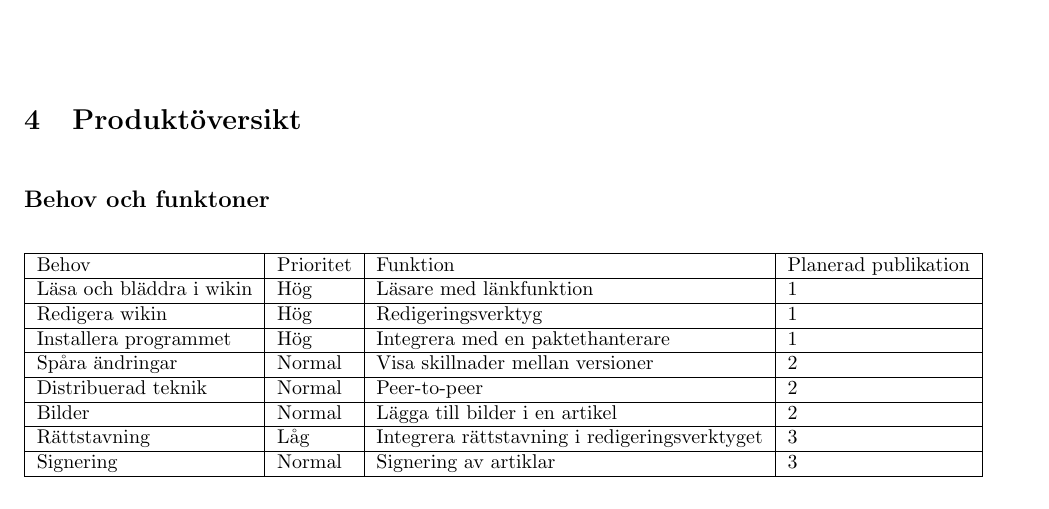
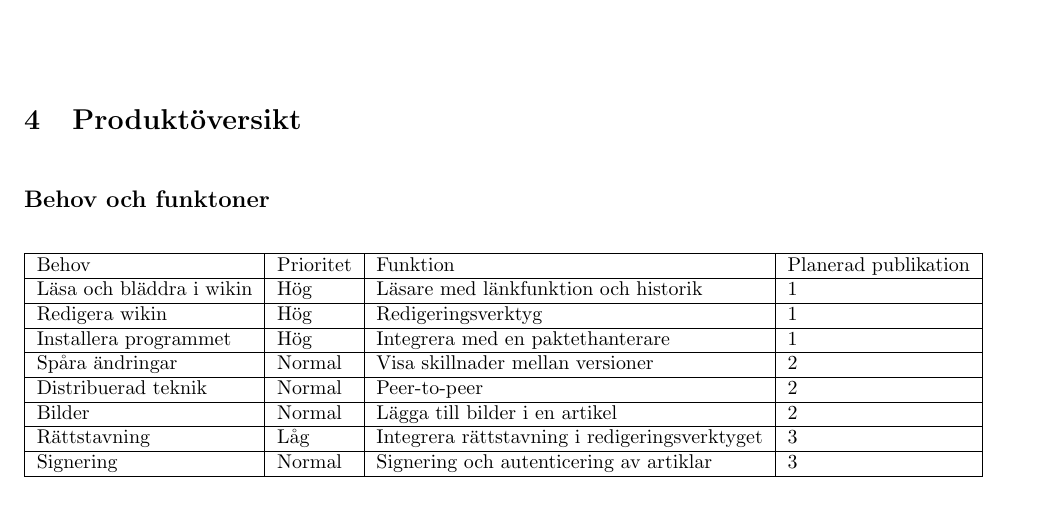
Before and after one commit to pum1/pum1, a LaTeX document (Dokument/Vision.tex): part of page 3 of 4, cut so that both start at the same text. Compiled offline with pdfLaTeX.

Commit message:
Mindre ändring
Signed-off-by: pum1 <pumvt09grupp1@googlegroups.com>

```diff
--- a/Dokument/Vision.tex
+++ b/Dokument/Vision.tex
@@ -75,7 +75,7 @@ Applikationen riktar sig mot linux med grafiskt gränssnitt men bör vara skrive
 \hline
 Behov & Prioritet & Funktion & Planerad publikation \\
 \hline
-Läsa och bläddra i wikin & Hög & Läsare med länkfunktion & 1 \\
+Läsa och bläddra i wikin & Hög & Läsare med länkfunktion och historik & 1 \\
 \hline
 Redigera wikin & Hög & Redigeringsverktyg & 1 \\
 \hline
@@ -89,7 +89,7 @@ Bilder & Normal & Lägga till bilder i en artikel & 2 \\
 \hline
 Rättstavning & Låg & Integrera rättstavning i redigeringsverktyget & 3 \\
 \hline
-Signering & Normal & Signering av artiklar & 3 \\
+Signering & Normal & Signering och autenticering av artiklar & 3 \\
 \hline
 \end{tabular}
 \section{Övriga produktbehov}
```
Also changed, not shown: Dokument/Vision.tex (2 more changed lines).
